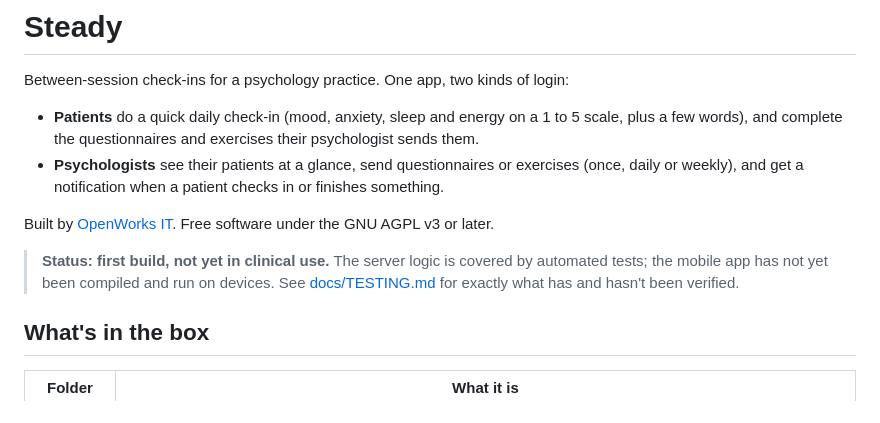
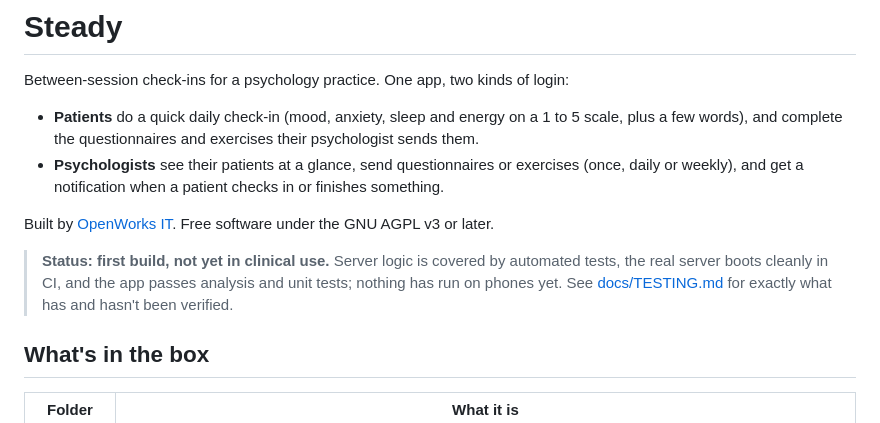
Before and after one commit to OpenWorksIT/steady, a Markdown page: README.md, the part around the change. GitHub-like rendering.

Commit message:
Docs: record what CI now verifies
Co-Authored-By: Claude Opus 5.5 <noreply@anthropic.com>
Claude-Session: https://claude.ai/code/session_01FfHH8YegAWm27NVJtDGGva

```diff
--- a/README.md
+++ b/README.md
@@ -7,7 +7,7 @@ Between-session check-ins for a psychology practice. One app, two kinds of login
 
 Built by [OpenWorks IT](https://openworks.co.za). Free software under the GNU AGPL v3 or later.
 
-> **Status: first build, not yet in clinical use.** The server logic is covered by automated tests; the mobile app has not yet been compiled and run on devices. See [docs/TESTING.md](docs/TESTING.md) for exactly what has and hasn't been verified.
+> **Status: first build, not yet in clinical use.** Server logic is covered by automated tests, the real server boots cleanly in CI, and the app passes analysis and unit tests; nothing has run on phones yet. See [docs/TESTING.md](docs/TESTING.md) for exactly what has and hasn't been verified.
 
 ## What's in the box
 
```
Also changed, not shown: docs/TESTING.md (+2 -2 lines).
